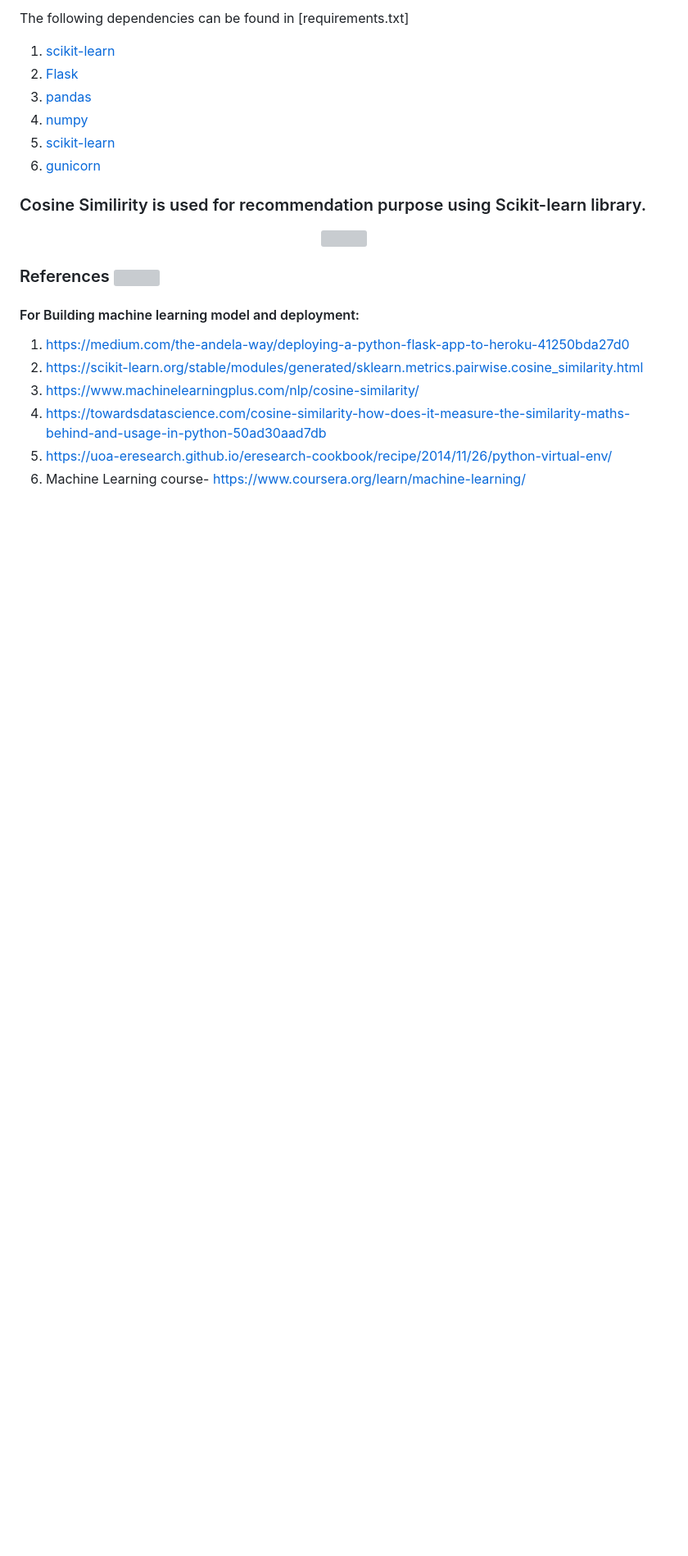
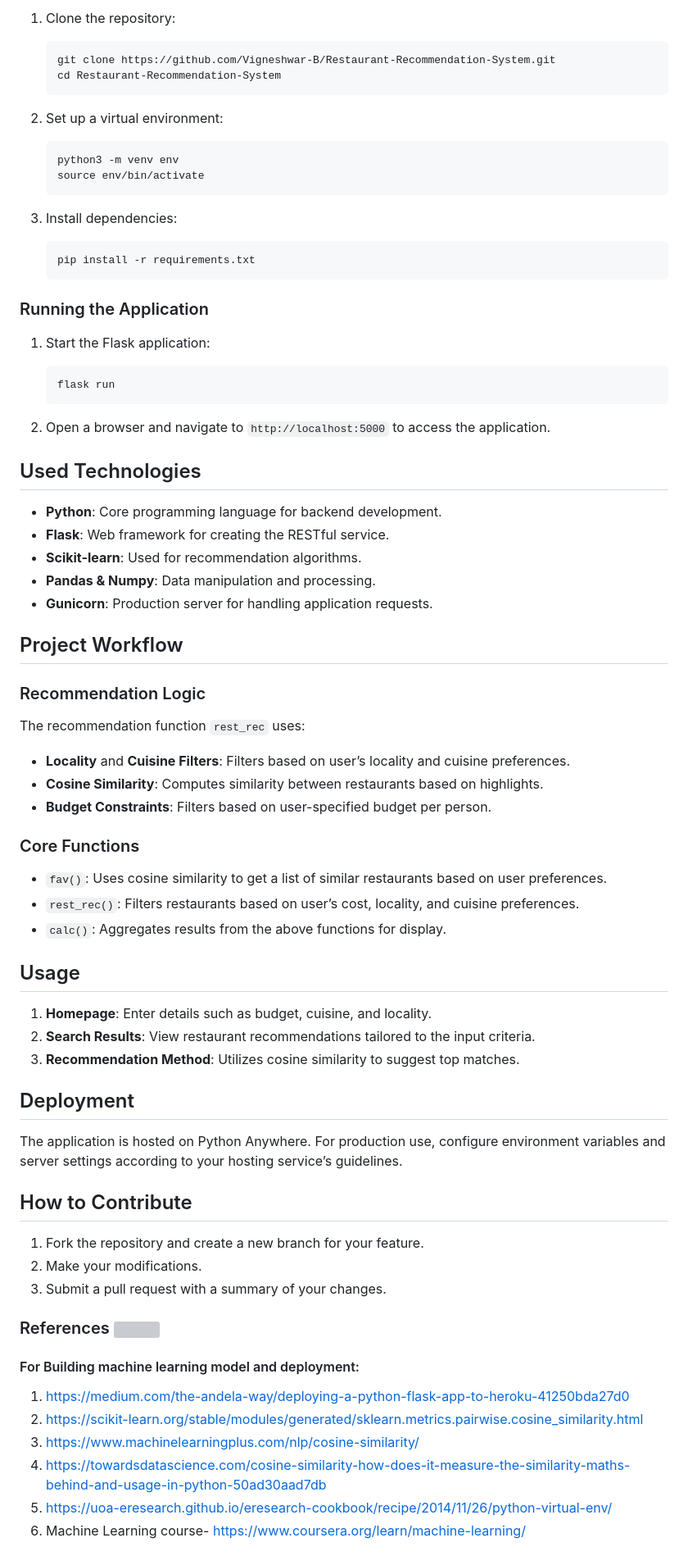
Before and after one commit to Vigneshwar-B/Restuarant_Suggestion_System, a Markdown page: README.md, the part around one of its changes. Shown at 82% size. GitHub-like rendering; blank space fills up the shorter version; grey boxes are pictures that could not be loaded.

````diff
--- a/README.md
+++ b/README.md
@@ -36,17 +41,68 @@ The entire code has been developed using Python programming language and is host
 
-The following dependencies can be found in [requirements.txt]
+1. Clone the repository:
+   ```bash
+   git clone https://github.com/Vigneshwar-B/Restaurant-Recommendation-System.git
+   cd Restaurant-Recommendation-System
+   ```
 
-  1. [scikit-learn](https://scikit-learn.org/)
-  2. [Flask](https://palletsprojects.com/p/flask/)
-  3. [pandas](https://pandas.pydata.org/)
-  4. [numpy](http://www.numpy.org/)
-  5. [scikit-learn](https://scikit-learn.org/stable/index.html)
-  6. [gunicorn](https://gunicorn.org/)
+2. Set up a virtual environment:
+   ```bash
+   python3 -m venv env
+   source env/bin/activate
+   ```
 
-### Cosine Similirity is used for recommendation purpose using Scikit-learn library.
+3. Install dependencies:
+   ```bash
+   pip install -r requirements.txt
+   ```
 
+### Running the Application
 
-<center><img src=https://encrypted-tbn0.gstatic.com/images?q=tbn%3AANd9GcRa3ATcSqTT8I671rT7KAjWSDoAq70w6nDStA&usqp=CAU"></center>
+1. Start the Flask application:
+   ```bash
+   flask run
+   ```
+
+2. Open a browser and navigate to `http://localhost:5000` to access the application.
+
+## Used Technologies
+
+- **Python**: Core programming language for backend development.
+- **Flask**: Web framework for creating the RESTful service.
+- **Scikit-learn**: Used for recommendation algorithms.
+- **Pandas & Numpy**: Data manipulation and processing.
+- **Gunicorn**: Production server for handling application requests.
+
+## Project Workflow
+
+### Recommendation Logic
+
+The recommendation function `rest_rec` uses:
+- **Locality** and **Cuisine Filters**: Filters based on user’s locality and cuisine preferences.
+- **Cosine Similarity**: Computes similarity between restaurants based on highlights.
+- **Budget Constraints**: Filters based on user-specified budget per person.
+
+### Core Functions
+
+- `fav()`: Uses cosine similarity to get a list of similar restaurants based on user preferences.
+- `rest_rec()`: Filters restaurants based on user’s cost, locality, and cuisine preferences.
+- `calc()`: Aggregates results from the above functions for display.
+
+## Usage
+
+1. **Homepage**: Enter details such as budget, cuisine, and locality.
+2. **Search Results**: View restaurant recommendations tailored to the input criteria.
+3. **Recommendation Method**: Utilizes cosine similarity to suggest top matches.
+
+## Deployment
+
+The application is hosted on Python Anywhere. For production use, configure environment variables and server settings according to your hosting service’s guidelines.
+
+## How to Contribute
+
+1. Fork the repository and create a new branch for your feature.
+2. Make your modifications.
+3. Submit a pull request with a summary of your changes.
 
 
 ### References <img src="https://www.flaticon.com/svg/static/icons/svg/1420/1420886.svg" width="24px">
````
Also changed, not shown: other parts of README.md (+34 -23 lines).
